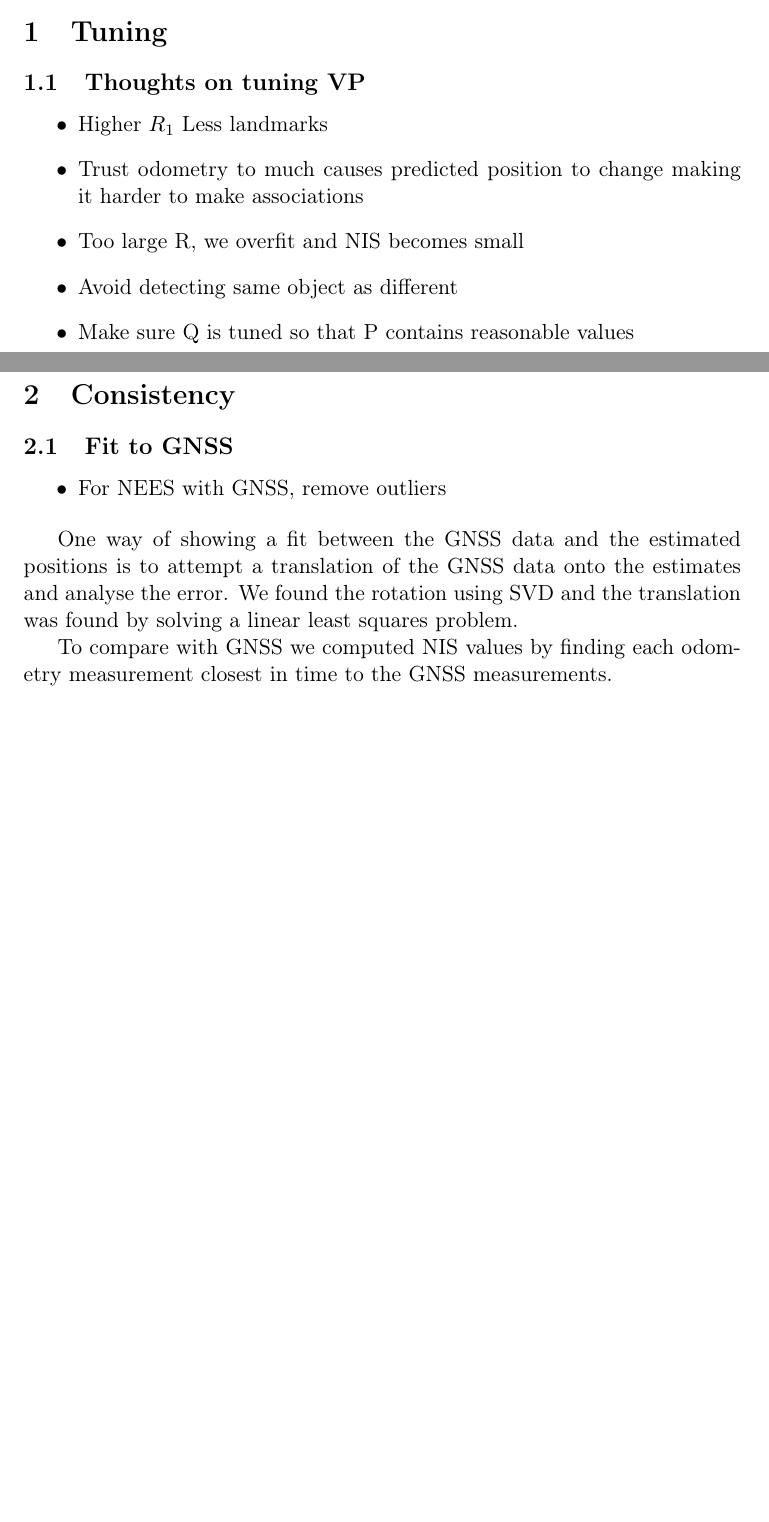
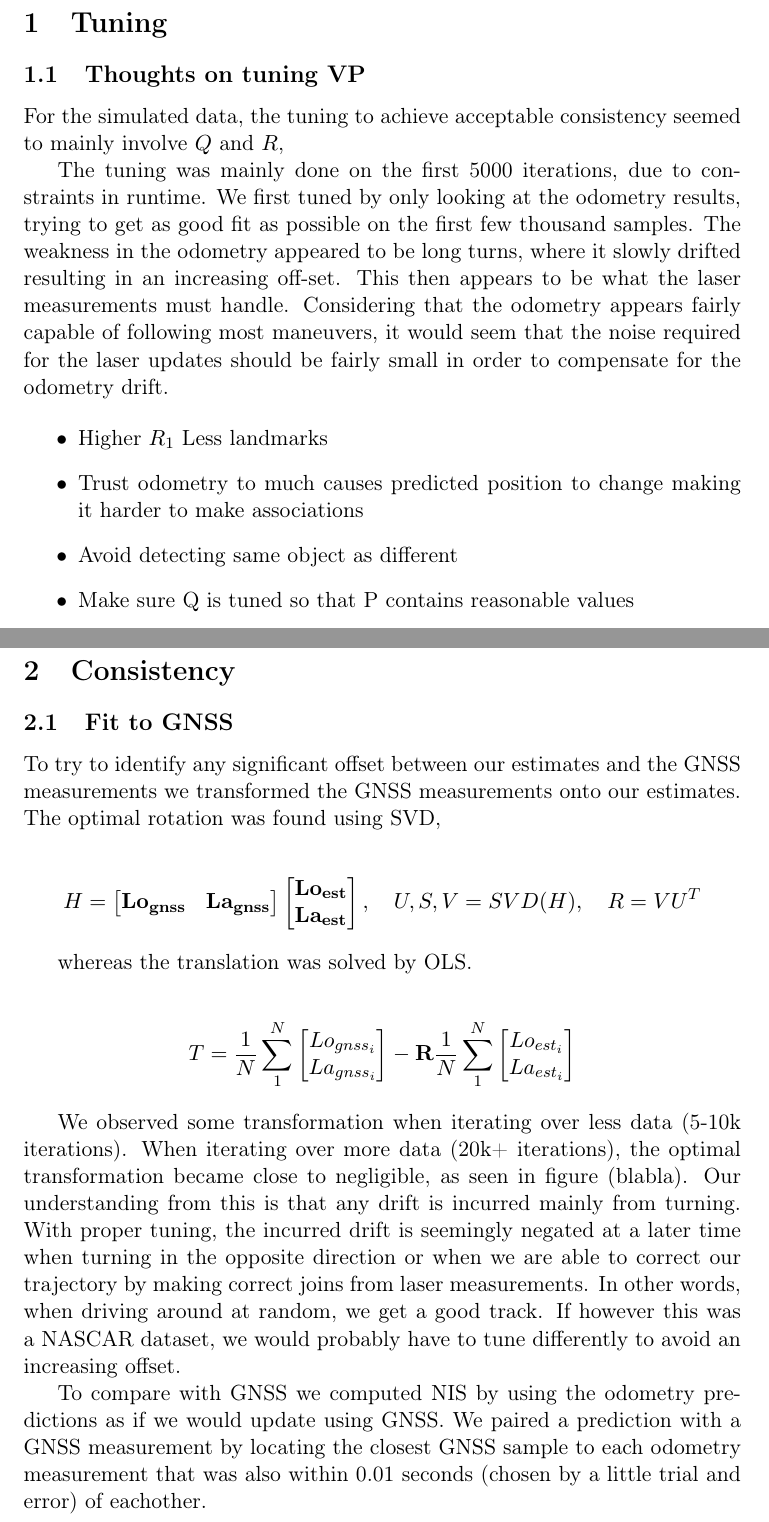
Before and after one commit to Olarm/ttk4250, a LaTeX document (gradedSLAM/report/labreport.tex, which reads gradedSLAM/report/part1.tex): two parts of pages 1 and 3 of 3 before the commit and two parts of pages 1 and 4 of 4 after it, joined at a grey line, cut so that both start at the same text, the shorter picture padded with empty space. Compiled offline with pdfLaTeX.

Commit message:
report work

```diff
--- a/gradedSLAM/report/part1.tex
+++ b/gradedSLAM/report/part1.tex
@@ -3,10 +3,24 @@
 
 \subsection{Thoughts on tuning VP}
 
+For the simulated data, the tuning to achieve acceptable consistency seemed to mainly
+involve $Q$ and $R$,
+
+The tuning was mainly done on the first 5000 iterations, due to constraints
+in runtime.
+We first tuned by only looking at the odometry results,
+trying to get as good fit as possible on the first few thousand samples.
+The weakness in the odometry appeared to be long turns,
+where it slowly drifted resulting in an increasing off-set.
+This then appears to be what the laser measurements must handle.
+Considering that the odometry appears fairly capable of following most
+maneuvers, it would seem that the noise required for the laser
+updates should be fairly small in order to compensate
+for the odometry drift.
 
 \begin{itemize}
     \item Higher $R_1$ Less landmarks
     \item Trust odometry to much causes predicted position to change making it harder to make associations
-    \item Too large R, we overfit and NIS becomes small
     \item Avoid detecting same object as different
     \item Make sure Q is tuned so that P contains reasonable values
+    \item High Q causes initial pose offset that stays uncorrected
@@ -32,14 +52,54 @@
 
 \subsection{Fit to GNSS}
 
-\begin{itemize}
-    \item For NEES with GNSS, remove outliers
-\end{itemize}
 
-One way of showing a fit between the GNSS data and the estimated
-positions is to attempt a translation of the GNSS data onto the estimates
-and analyse the error. We found the rotation using SVD and the translation
-was found by solving a linear least squares problem.
+To try to identify any significant offset between our estimates
+and the GNSS measurements we transformed the GNSS measurements onto our estimates.
+The optimal rotation was found using SVD,
 
-To compare with GNSS we computed NIS values by finding each odometry
-measurement closest in time to the GNSS measurements.
+\begin{align*}
+    H =
+    \begin{bmatrix}
+        \mathbf{Lo_{gnss}} & \mathbf{La_{gnss}}
+    \end{bmatrix}
+    \begin{bmatrix}
+        \mathbf{Lo_{est}} \\ \mathbf{La_{est}}
+    \end{bmatrix}
+    , \quad
+    U, S, V = SVD(H)
+    , \quad
+    R = VU^T
+\end{align*}
+
+whereas the translation was
+solved by OLS.
+
+\begin{align*}
+    T = \frac{1}{N} \sum_{1}^{N}
+    \begin{bmatrix}
+        Lo_{gnss_i} \\ La_{gnss_i}
+    \end{bmatrix}
+    - \mathbf{R}
+    \frac{1}{N} \sum_{1}^{N}
+    \begin{bmatrix}
+        Lo_{est_i} \\ La_{est_i}
+    \end{bmatrix}
+\end{align*}
+
+We observed some transformation when iterating over less data
+(5-10k iterations). When iterating over more data (20k+ iterations),
+the optimal transformation became close to negligible, as seen in figure (blabla).
+Our understanding from this is that any drift is incurred mainly
+from turning. With proper tuning, the incurred drift is seemingly negated
+at a later time when turning in the opposite direction or when we are able
+to correct our trajectory by making correct joins from laser measurements.
+In other words,
+when driving around at random, we get a good track. If however this
+was a NASCAR dataset, we would probably have to tune differently to
+avoid an increasing offset.
+
+To compare with GNSS we computed NIS by using the odometry predictions
+as if we would update using GNSS. We paired a prediction with a GNSS
+measurement by locating the closest GNSS sample to each odometry measurement
+that was also within 0.01 seconds (chosen by a little trial and error)
+of eachother.
```
Also changed, not shown: gradedSLAM/report/labreport.pdf, gradedSLAM/report/part1.tex (6 more changed lines), 5 other files.
